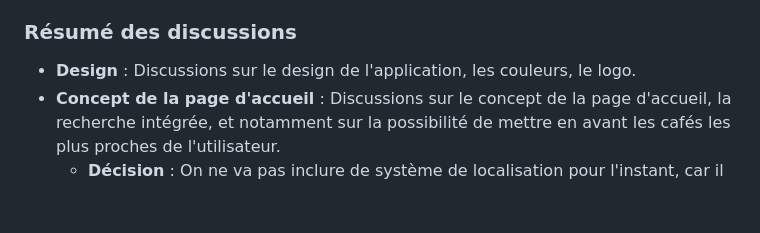
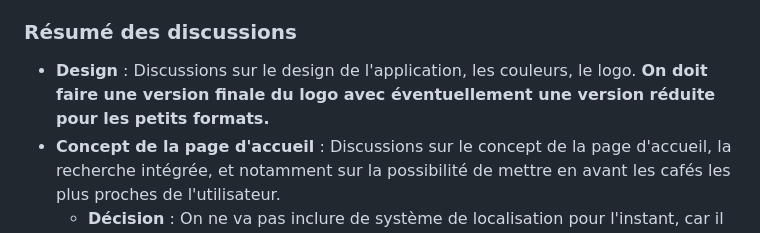
Before and after one commit to ceduni/cafe-sans-fil, a Markdown page: TIMELINE.md, the part around one of its changes. GitHub-like rendering; blank space fills up the shorter version.

Commit message:
updates timeline

```diff
--- a/TIMELINE.md
+++ b/TIMELINE.md
@@ -29,7 +29,7 @@
 
 ### Résumé des discussions
 
-- **Design** : Discussions sur le design de l'application, les couleurs, le logo.
+- **Design** : Discussions sur le design de l'application, les couleurs, le logo. **On doit faire une version finale du logo avec éventuellement une version réduite pour les petits formats.**
 - **Concept de la page d'accueil** : Discussions sur le concept de la page d'accueil, la recherche intégrée, et notamment sur la possibilité de mettre en avant les cafés les plus proches de l'utilisateur.
   - **Décision** : On ne va pas inclure de système de localisation pour l'instant, car il faudrait que les gens acceptent de partager leur localisation, et cela pourrait être un frein pour certains utilisateurs. De plus, tout est dans le campus, donc les distances sont raisonnables.
 - **Discussions sur le système de commandes** : Discussions sur le système de commandes, notamment sur la possibilité de commander des items de plusieurs cafés en même temps.
```
Also changed, not shown: other parts of TIMELINE.md (+1 -1 lines).
